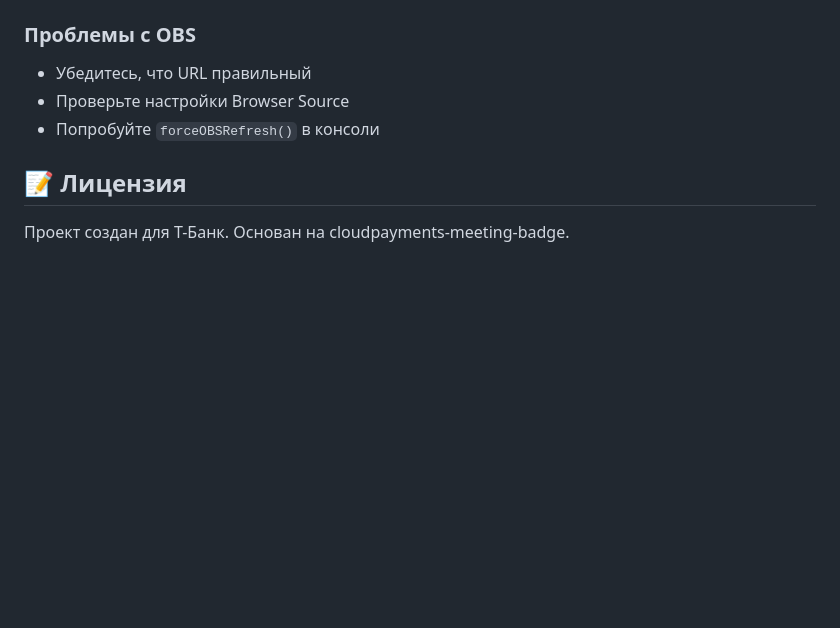
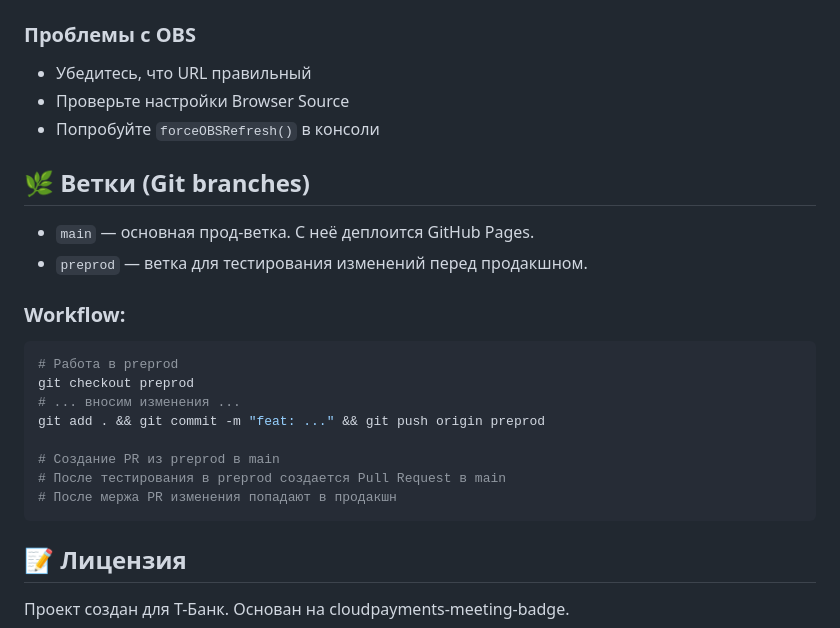
Before and after one commit to markapalishn/tbank-meeting-badge, a Markdown page: README.md, the part around the change. Rendered like a GitHub page; blank space fills up the shorter version.

Commit message:
docs: add branch workflow documentation

````diff
--- a/README.md
+++ b/README.md
@@ -156,6 +156,24 @@ https://markapalishn.github.io/tbank-meeting-badge/
 * Проверьте настройки Browser Source
 * Попробуйте `forceOBSRefresh()` в консоли
 
+## 🌿 Ветки (Git branches)
+
+* `main` — основная прод-ветка. С неё деплоится GitHub Pages.
+* `preprod` — ветка для тестирования изменений перед продакшном.
+
+### Workflow:
+
+```bash
+# Работа в preprod
+git checkout preprod
+# ... вносим изменения ...
+git add . && git commit -m "feat: ..." && git push origin preprod
+
+# Создание PR из preprod в main
+# После тестирования в preprod создается Pull Request в main
+# После мержа PR изменения попадают в продакшн
+```
+
 ## 📝 Лицензия
 
 Проект создан для Т-Банк. Основан на cloudpayments-meeting-badge.
````
